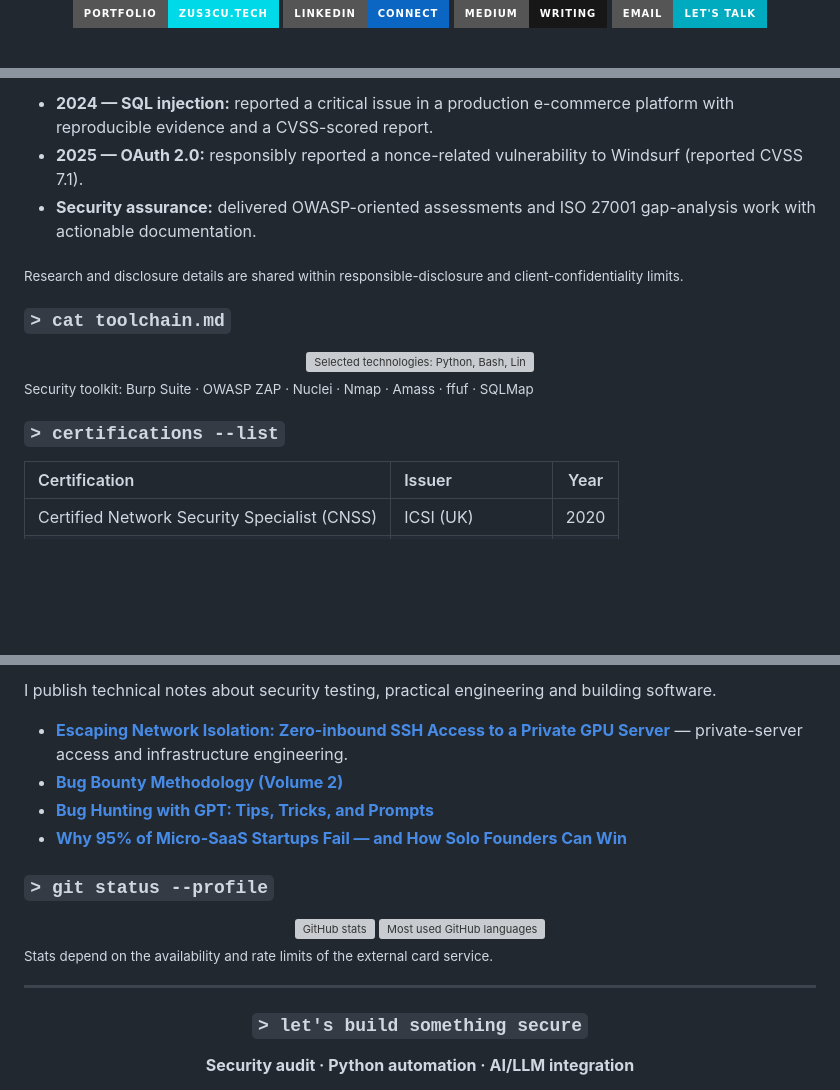
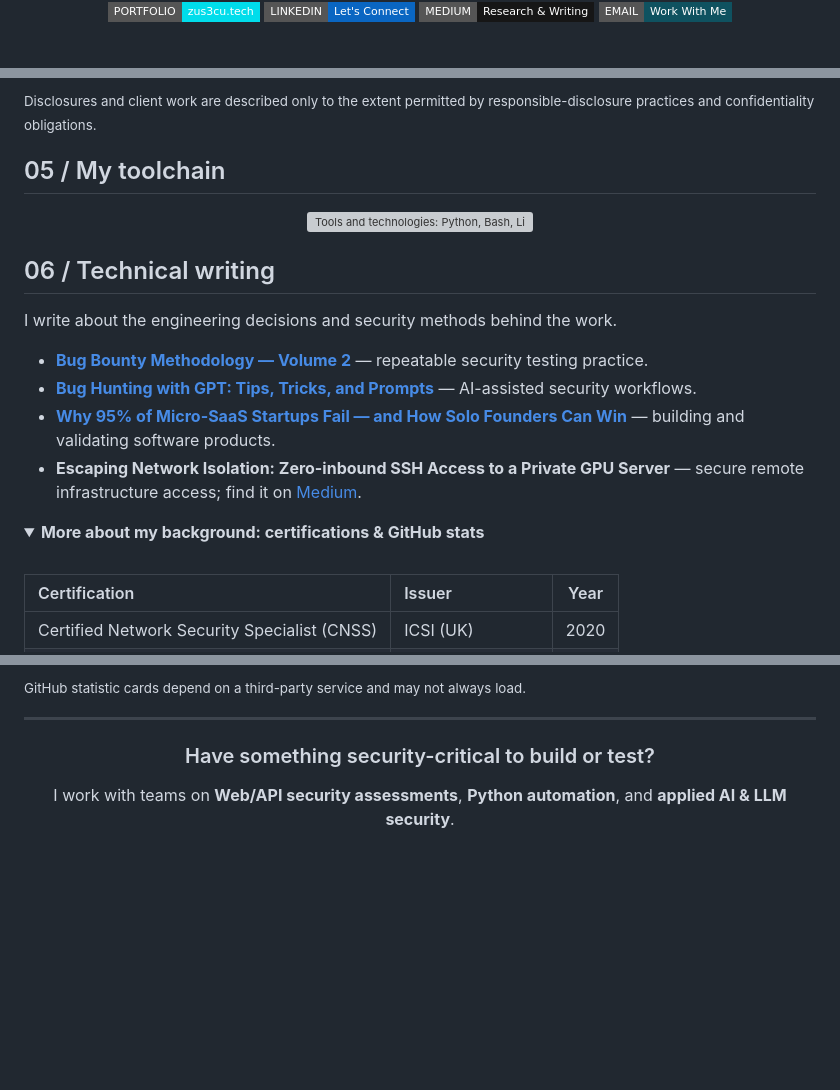
Before and after one commit to TheZubairUsman/thezubairusman, a Markdown page: README.md, 3 parts joined by grey strips. Rendered like a GitHub page; folded sections open; badges without logos; blank space fills up the shorter version; grey boxes are pictures that could not be loaded.

Commit message:
design: rebuild profile README into premium cyber portfolio layout

```diff
--- a/README.md
+++ b/README.md
@@ -4,8 +4,8 @@
 
 <br/>
 
-<a href="https://zus3cu.tech"><img alt="Portfolio" src="https://img.shields.io/badge/PORTFOLIO-zus3cu.tech-00D9E8?style=for-the-badge&logo=googlechrome&logoColor=black" /></a>
-<a href="https://www.linkedin.com/in/thezubairusman/"><img alt="LinkedIn" src="https://img.shields.io/badge/LINKEDIN-Connect-0A66C2?style=for-the-badge&logo=linkedin&logoColor=white" /></a>
-<a href="https://medium.com/@thezubairusman"><img alt="Medium" src="https://img.shields.io/badge/MEDIUM-Writing-171717?style=for-the-badge&logo=medium&logoColor=white" /></a>
-<a href="mailto:info@zus3cu.tech"><img alt="Contact" src="https://img.shields.io/badge/EMAIL-Let's%20Talk-00AABF?style=for-the-badge&logo=gmail&logoColor=white" /></a>
+<a href="https://zus3cu.tech"><img src="https://img.shields.io/badge/PORTFOLIO-zus3cu.tech-00DDEB?style=flat-square&logo=googlechrome&logoColor=000000" alt="Portfolio: zus3cu.tech" /></a>
+<a href="https://www.linkedin.com/in/thezubairusman/"><img src="https://img.shields.io/badge/LINKEDIN-Let's_Connect-0A66C2?style=flat-square&logo=linkedin&logoColor=white" alt="LinkedIn" /></a>
+<a href="https://medium.com/@thezubairusman"><img src="https://img.shields.io/badge/MEDIUM-Research_&_Writing-161616?style=flat-square&logo=medium&logoColor=white" alt="Medium" /></a>
+<a href="mailto:info@zus3cu.tech"><img src="https://img.shields.io/badge/EMAIL-Work_With_Me-0F5260?style=flat-square&logo=gmail&logoColor=white" alt="Email" /></a>
 
@@ -89,21 +108,27 @@ Industrial anomaly detection, interpretable ML, RAG/LLM evaluation and prompt-in
 
-- **2024 — SQL injection:** reported a critical issue in a production e-commerce platform with reproducible evidence and a CVSS-scored report.
-- **2025 — OAuth 2.0:** responsibly reported a nonce-related vulnerability to Windsurf (reported CVSS 7.1).
-- **Security assurance:** delivered OWASP-oriented assessments and ISO 27001 gap-analysis work with actionable documentation.
+<sub>Disclosures and client work are described only to the extent permitted by responsible-disclosure practices and confidentiality obligations.</sub>
 
-<sub>Research and disclosure details are shared within responsible-disclosure and client-confidentiality limits.</sub>
-
-### `> cat toolchain.md`
+## 05 / My toolchain
 
 <div align="center">
 
-<img src="https://skillicons.dev/icons?i=python,bash,linux,docker,git,github,githubactions,fastapi,flask,postgres,redis,nginx,cloudflare,aws,pytorch,sklearn,typescript,nextjs&perline=9" alt="Selected technologies: Python, Bash, Linux, Docker, Git, GitHub, GitHub Actions, FastAPI, Flask, PostgreSQL, Redis, nginx, Cloudflare, AWS, PyTorch, scikit-learn, TypeScript and Next.js" />
+<img src="https://skillicons.dev/icons?i=python,bash,linux,docker,git,github,githubactions,fastapi,flask,postgres,redis,nginx,cloudflare,pytorch,sklearn,typescript,nextjs&perline=9" alt="Tools and technologies: Python, Bash, Linux, Docker, Git, GitHub, GitHub Actions, FastAPI, Flask, PostgreSQL, Redis, nginx, Cloudflare, PyTorch, scikit-learn, TypeScript, Next.js" />
 
 </div>
 
-<sub>Security toolkit: Burp Suite · OWASP ZAP · Nuclei · Nmap · Amass · ffuf · SQLMap</sub>
+## 06 / Technical writing
 
-### `> certifications --list`
+I write about the engineering decisions and security methods behind the work.
+
+- **[Bug Bounty Methodology — Volume 2](https://medium.com/@thezubairusman/bug-bounty-methodology-volume-2-c6e89ae6875a)** — repeatable security testing practice.
+- **[Bug Hunting with GPT: Tips, Tricks, and Prompts](https://medium.com/@thezubairusman/bug-hunting-with-gpt-tips-tricks-and-prompts-3841ad93af17)** — AI-assisted security workflows.
+- **[Why 95% of Micro-SaaS Startups Fail — and How Solo Founders Can Win](https://medium.com/@thezubairusman/why-95-of-micro-saas-startups-fail-and-how-solo-founders-can-win-in-2025-a971594a9134)** — building and validating software products.
+- **Escaping Network Isolation: Zero-inbound SSH Access to a Private GPU Server** — secure remote infrastructure access; find it on [Medium](https://medium.com/@thezubairusman).
+
+<details>
+<summary><b>More about my background: certifications & GitHub stats</b></summary>
+
+<br/>
 
 | Certification | Issuer | Year |
 | :--- | :--- | :---: |
@@ -116,27 +144,13 @@ Industrial anomaly detection, interpretable ML, RAG/LLM evaluation and prompt-in
 
-I publish technical notes about security testing, practical engineering and building software.
+<sub>GitHub statistic cards depend on a third-party service and may not always load.</sub>
 
-- **[Escaping Network Isolation: Zero-inbound SSH Access to a Private GPU Server](https://medium.com/@thezubairusman)** — private-server access and infrastructure engineering.
-- **[Bug Bounty Methodology (Volume 2)](https://medium.com/@thezubairusman/bug-bounty-methodology-volume-2-c6e89ae6875a)**
-- **[Bug Hunting with GPT: Tips, Tricks, and Prompts](https://medium.com/@thezubairusman/bug-hunting-with-gpt-tips-tricks-and-prompts-3841ad93af17)**
-- **[Why 95% of Micro-SaaS Startups Fail — and How Solo Founders Can Win](https://medium.com/@thezubairusman/why-95-of-micro-saas-startups-fail-and-how-solo-founders-can-win-in-2025-a971594a9134)**
-
-### `> git status --profile`
-
-<div align="center">
-
-<img src="https://github-readme-stats.vercel.app/api?username=TheZubairUsman&show_icons=true&hide_border=true&theme=transparent&title_color=00D9E8&icon_color=00D9E8&text_color=a6bbc2" height="160" alt="GitHub stats" />
-<img src="https://github-readme-stats.vercel.app/api/top-langs/?username=TheZubairUsman&layout=compact&hide_border=true&theme=transparent&title_color=00D9E8&text_color=a6bbc2" height="160" alt="Most used GitHub languages" />
-
-</div>
-
-<sub>Stats depend on the availability and rate limits of the external card service.</sub>
+</details>
 
 ---
 
 <div align="center">
 
-### `> let's build something secure`
+### Have something security-critical to build or test?
 
-**Security audit · Python automation · AI/LLM integration**
+I work with teams on **Web/API security assessments**, **Python automation**, and **applied AI & LLM security**.
 
```
Also changed, not shown: other parts of README.md (+85 -61 lines).
